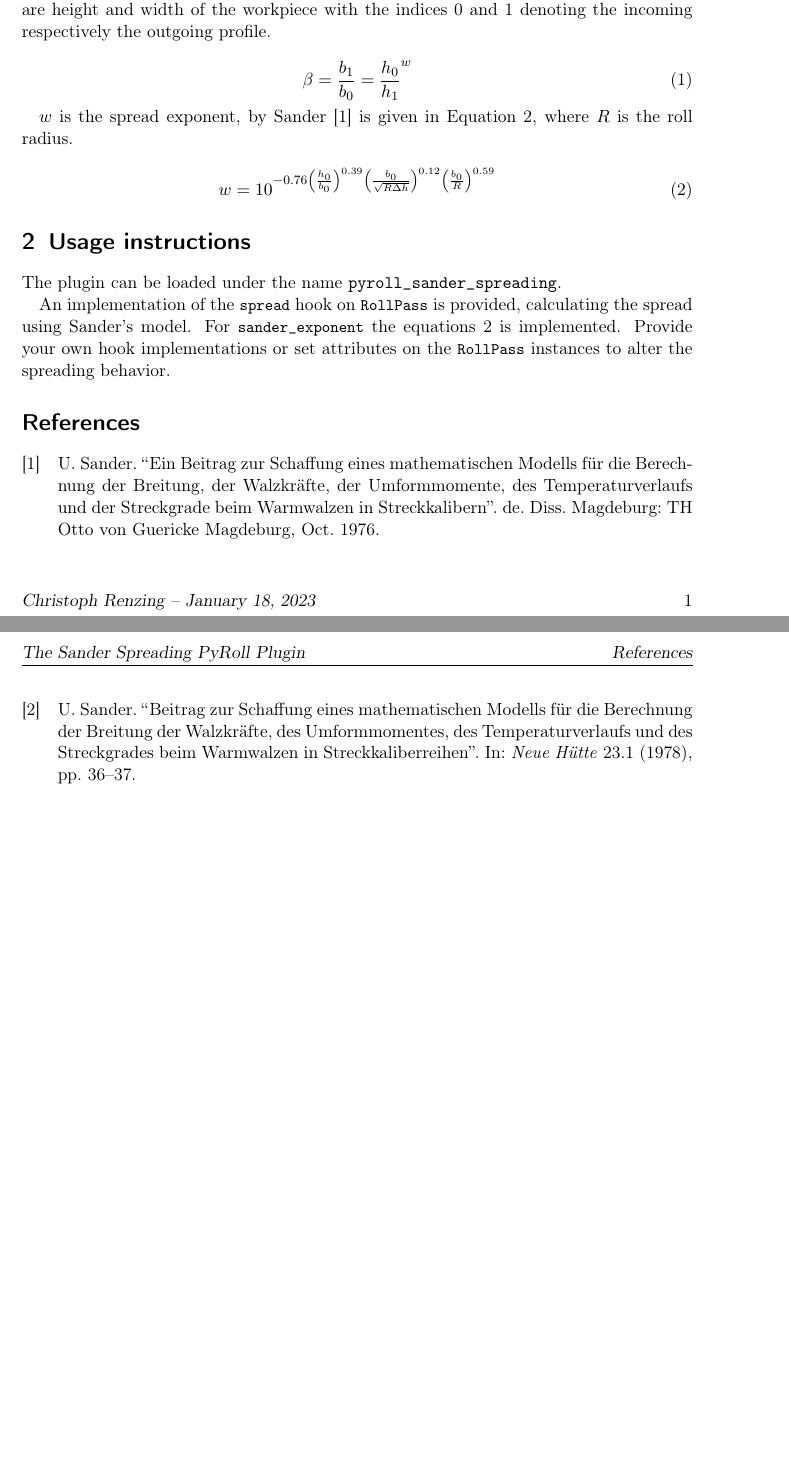
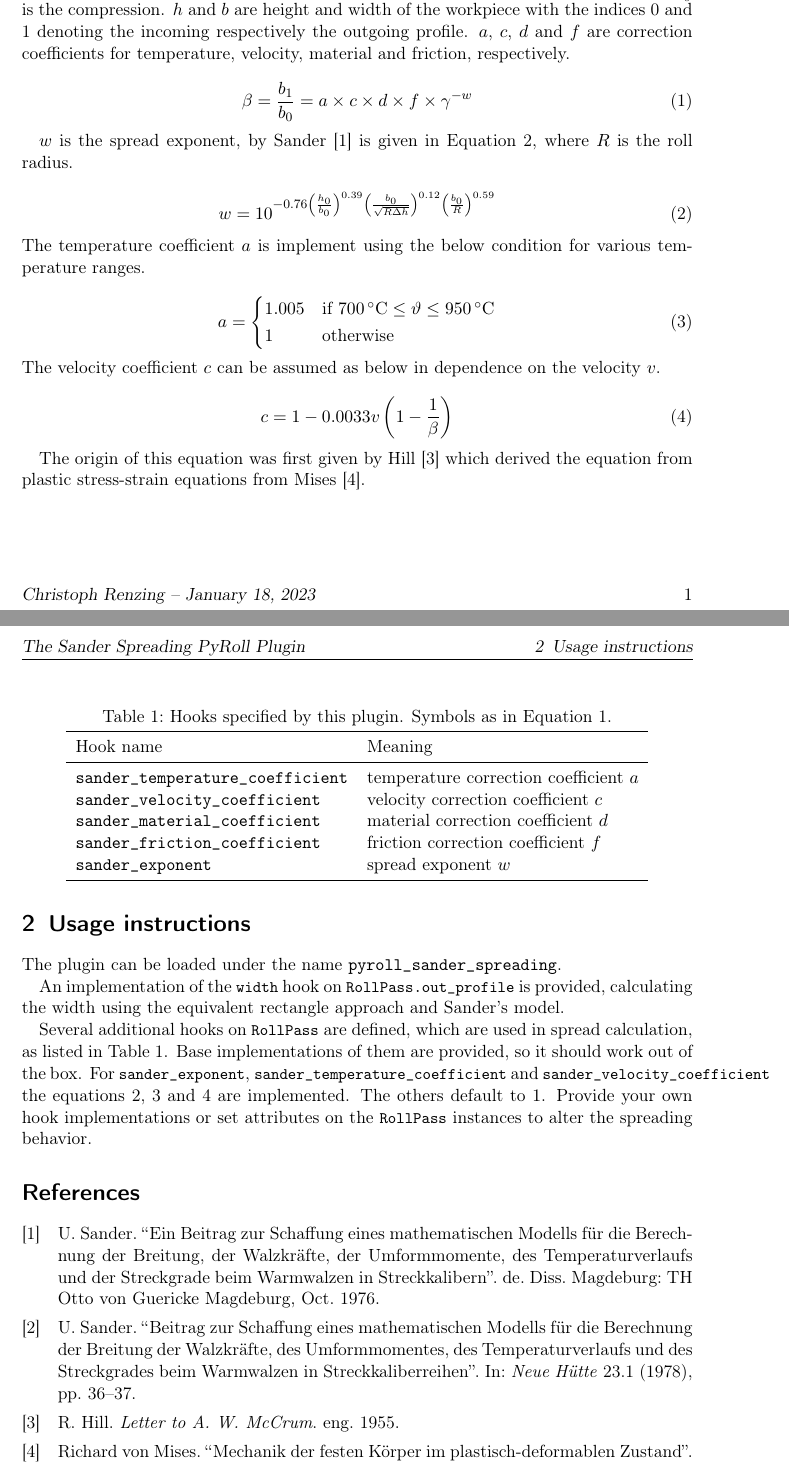
Before and after one commit to pyroll-project/pyroll-sander-spreading, a LaTeX document (docs/docs.tex, which reads docs/refs.bib): two parts of pages 1 and 2 of 2, joined at a grey line, cut so that both start at the same text. The pictures show the PDF file docs/docs.pdf that the author committed with the source.

Commit message:
updated docs

```diff
--- a/docs/docs.tex
+++ b/docs/docs.tex
@@ -21,11 +22,13 @@
 
     \subsection{Sanders's spread equation}\label{subsec:sander's-spread-equation}
 
-    \textcite{Sander1976, Sander1978} proposed \autoref{eq:sander} for estimation of spreading in flat rolling.
-    $h$ and $b$ are height and width of the workpiece with the indices 0 and 1 denoting the incoming respectively the outgoing profile.
+    \textcite{Sander1976, Sander1978} proposed \autoref{eq:sander} for estimation of spreading in flat rolling,
+    where $\gamma = \frac{h_1}{h_0}$ is the compression. $h$ and $b$ are height and width of the workpiece with the indices
+    0 and 1 denoting the incoming respectively the outgoing profile. $a$, $c$, $d$ and $f$ are correction
+    coefficients for temperature, velocity, material and friction, respectively.
 
     \begin{equation}
-        \beta = \frac{b_1}{b_0} = \frac{h_0}{h_1} ^{w}
+        \beta = \frac{b_1}{b_0} = a \times c \times d \times f \times \gamma^{-w}
         \label{eq:sander}
     \end{equation}
 
@@ -36,14 +39,57 @@
         \label{eq:exponent}
     \end{equation}
 
+    \noindent The temperature coefficient $a$ is implement using the below condition for various temperature ranges.
+
+    \begin{equation}
+        a =
+        \begin{cases}
+            1.005          & \text{if }  \qty{700}{\celsius} \leq \vartheta \leq \qty{950}{\celsius}\\
+            1              & \text{otherwise}
+        \end{cases}
+        \label{eq:temperature-coefficient}
+    \end{equation}
+
+    \noindent The velocity coefficient $c$ can be assumed as below in dependence on the velocity $v$.
+
+    \begin{equation}
+        c = 1 - 0.0033 v \left( 1 - \frac{1}{\beta} \right)
+        \label{eq:velocity-coefficient}
+    \end{equation}
+
+    The origin of this equation was first given by \textcite{Hill1955} which derived the equation from plastic stress-strain equations from \textcite{Mises1913}.
+
 
     \section{Usage instructions}\label{sec:usage-instructions}
 
     The plugin can be loaded under the name \texttt{pyroll\_sander\_spreading}.
 
-    An implementation of the \lstinline{spread} hook on \lstinline{RollPass} is provided, calculating the spread using Sander's model.
-    For \lstinline{sander_exponent} the equations~\ref{eq:exponent} is implemented.
+    An implementation of the \lstinline{width} hook on \lstinline{RollPass.out_profile} is provided,
+    calculating the width using the equivalent rectangle approach and Sander's model.
+
+    Several additional hooks on \lstinline{RollPass} are defined, which are used in spread calculation, as listed in \autoref{tab:hookspecs}.
+    Base implementations of them are provided, so it should work out of the box.
+    For \lstinline{sander_exponent}, \lstinline{sander_temperature_coefficient} and \lstinline{sander_velocity_coefficient}
+    the equations~\ref{eq:exponent},~\ref{eq:temperature-coefficient} and~\ref{eq:velocity-coefficient} are implemented.
+    The others default to \num{1}.
     Provide your own hook implementations or set attributes on the \lstinline{RollPass} instances to alter the spreading behavior.
+
+    \begin{table}
+        \centering
+        \caption{Hooks specified by this plugin. Symbols as in \autoref{eq:sander}.}
+        \label{tab:hookspecs}
+        \begin{tabular}{ll}
+            \toprule
+            Hook name                                 & Meaning                                \\
+            \midrule
+            \texttt{sander\_temperature\_coefficient} & temperature correction coefficient $a$ \\
+            \texttt{sander\_velocity\_coefficient}    & velocity correction coefficient $c$    \\
+            \texttt{sander\_material\_coefficient}    & material correction coefficient $d$    \\
+            \texttt{sander\_friction\_coefficient}    & friction correction coefficient $f$    \\
+            \texttt{sander\_exponent}                 & spread exponent $w$                    \\
+            \bottomrule
+        \end{tabular}
+    \end{table}
 
     \printbibliography
 
--- a/docs/refs.bib
+++ b/docs/refs.bib
@@ -18,4 +18,8 @@
     author = {Sander, U.},
     year = {1976},
     month = {Oct},
-    language = {de} }
+    language = {de}
+}
+
+@article{Mises1913,
+    title = {Mechanik der festen Körper im plastisch-deformablen Zustand},
@@ -21,0 +33,5 @@
+    title = {Letter to A. W. McCrum},
+    author = {Hill, R.},
+    year = {1955},
+    language = {eng}
+}
```
Also changed, not shown: docs/docs.pdf, docs/docs.tex (1 more changed lines), docs/refs.bib (7 more changed lines).
